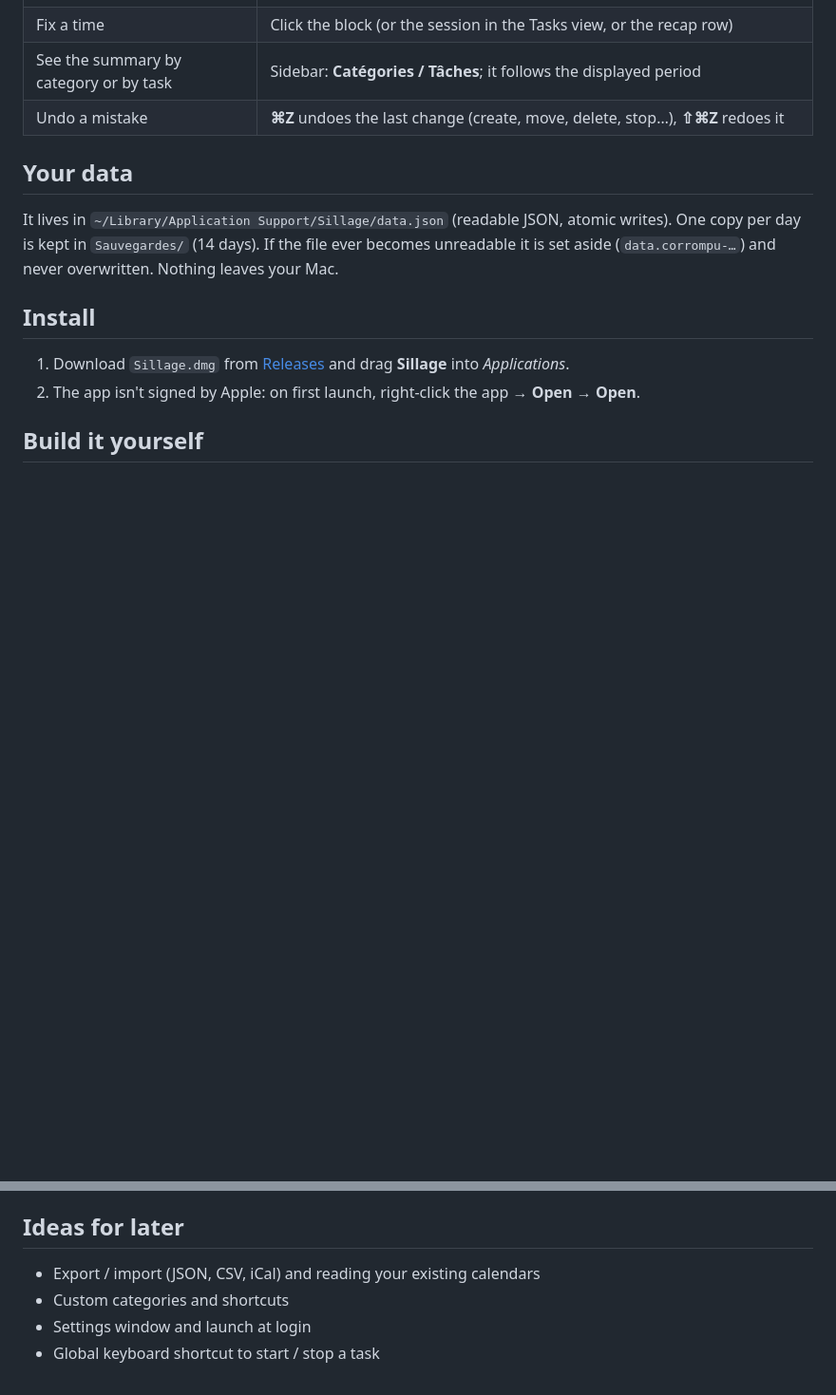
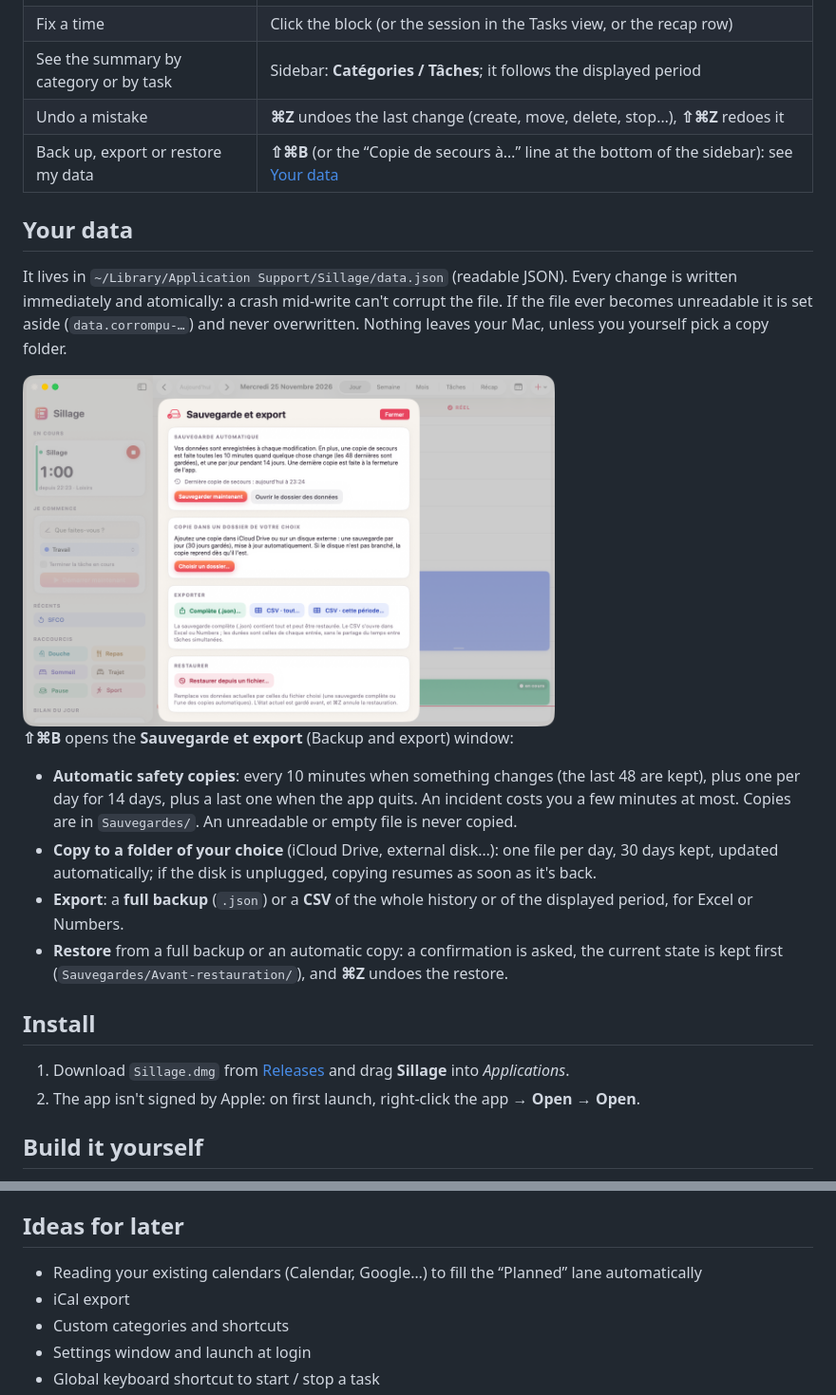
Before and after one commit to Wudstyz/Sillage, a Markdown page: README.en.md, 2 parts joined by grey strips. Shown at 95% size. Rendered like a GitHub page; pictures changed too: docs/screenshots/07-sauvegarde.png (added); blank space fills up the shorter version.

```diff
--- a/README.en.md
+++ b/README.en.md
@@ -84,10 +84,20 @@ Sillage **doesn't guess anything**: a task keeps running until you stop it, even
 | Fix a time | Click the block (or the session in the Tasks view, or the recap row) |
 | See the summary by category or by task | Sidebar: **Catégories / Tâches**; it follows the displayed period |
 | Undo a mistake | **⌘Z** undoes the last change (create, move, delete, stop…), **⇧⌘Z** redoes it |
+| Back up, export or restore my data | **⇧⌘B** (or the “Copie de secours à…” line at the bottom of the sidebar): see [Your data](#your-data) |
 
 ## Your data
 
-It lives in `~/Library/Application Support/Sillage/data.json` (readable JSON, atomic writes). One copy per day is kept in `Sauvegardes/` (14 days). If the file ever becomes unreadable it is set aside (`data.corrompu-…`) and never overwritten. Nothing leaves your Mac.
+It lives in `~/Library/Application Support/Sillage/data.json` (readable JSON). Every change is written immediately and atomically: a crash mid-write can't corrupt the file. If the file ever becomes unreadable it is set aside (`data.corrompu-…`) and never overwritten. Nothing leaves your Mac, unless you yourself pick a copy folder.
+
+<img src="docs/screenshots/07-sauvegarde.png" width="560" alt="Backup and export window">
+
+**⇧⌘B** opens the **Sauvegarde et export** (Backup and export) window:
+
+- **Automatic safety copies**: every 10 minutes when something changes (the last 48 are kept), plus one per day for 14 days, plus a last one when the app quits. An incident costs you a few minutes at most. Copies are in `Sauvegardes/`. An unreadable or empty file is never copied.
+- **Copy to a folder of your choice** (iCloud Drive, external disk…): one file per day, 30 days kept, updated automatically; if the disk is unplugged, copying resumes as soon as it's back.
+- **Export**: a **full backup** (`.json`) or a **CSV** of the whole history or of the displayed period, for Excel or Numbers.
+- **Restore** from a full backup or an automatic copy: a confirmation is asked, the current state is kept first (`Sauvegardes/Avant-restauration/`), and **⌘Z** undoes the restore.
 
 ## Install
 
@@ -108,7 +118,8 @@ The core (`SillageCore`: model, time calculations, series, reports, recap, histo
 
 ## Ideas for later
 
-- Export / import (JSON, CSV, iCal) and reading your existing calendars
+- Reading your existing calendars (Calendar, Google…) to fill the “Planned” lane automatically
+- iCal export
 - Custom categories and shortcuts
 - Settings window and launch at login
 - Global keyboard shortcut to start / stop a task
```
Also changed, not shown: README.md (+13 -2 lines), 8 other files.
